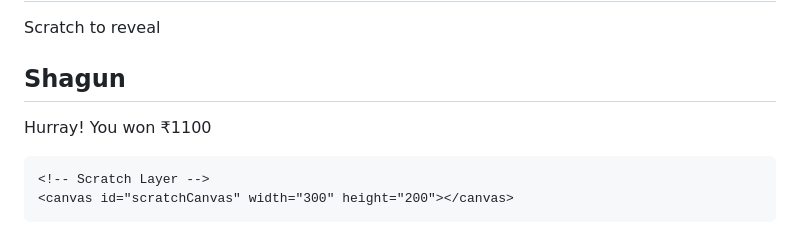
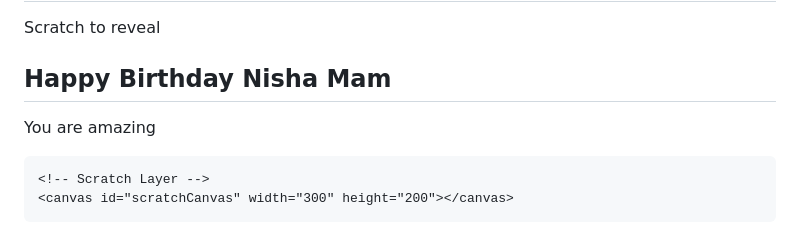
Before and after one commit to officialmohit95/ScratchCard, a Markdown page: README.md, the part around the change. Drawn GitHub-style.

Commit message:
Update hidden message in README.md

```diff
--- a/README.md
+++ b/README.md
@@ -64,8 +64,8 @@
   <div class="card">
     <!-- Hidden Message -->
     <div class="message" id="message">
-      <h2>Shagun</h2>
-      <p>Hurray! You won ₹1100</p>
+      <h2>Happy Birthday Nisha Mam </h2>
+      <p>You are amazing</p>
     </div>
 
     <!-- Scratch Layer -->
```
